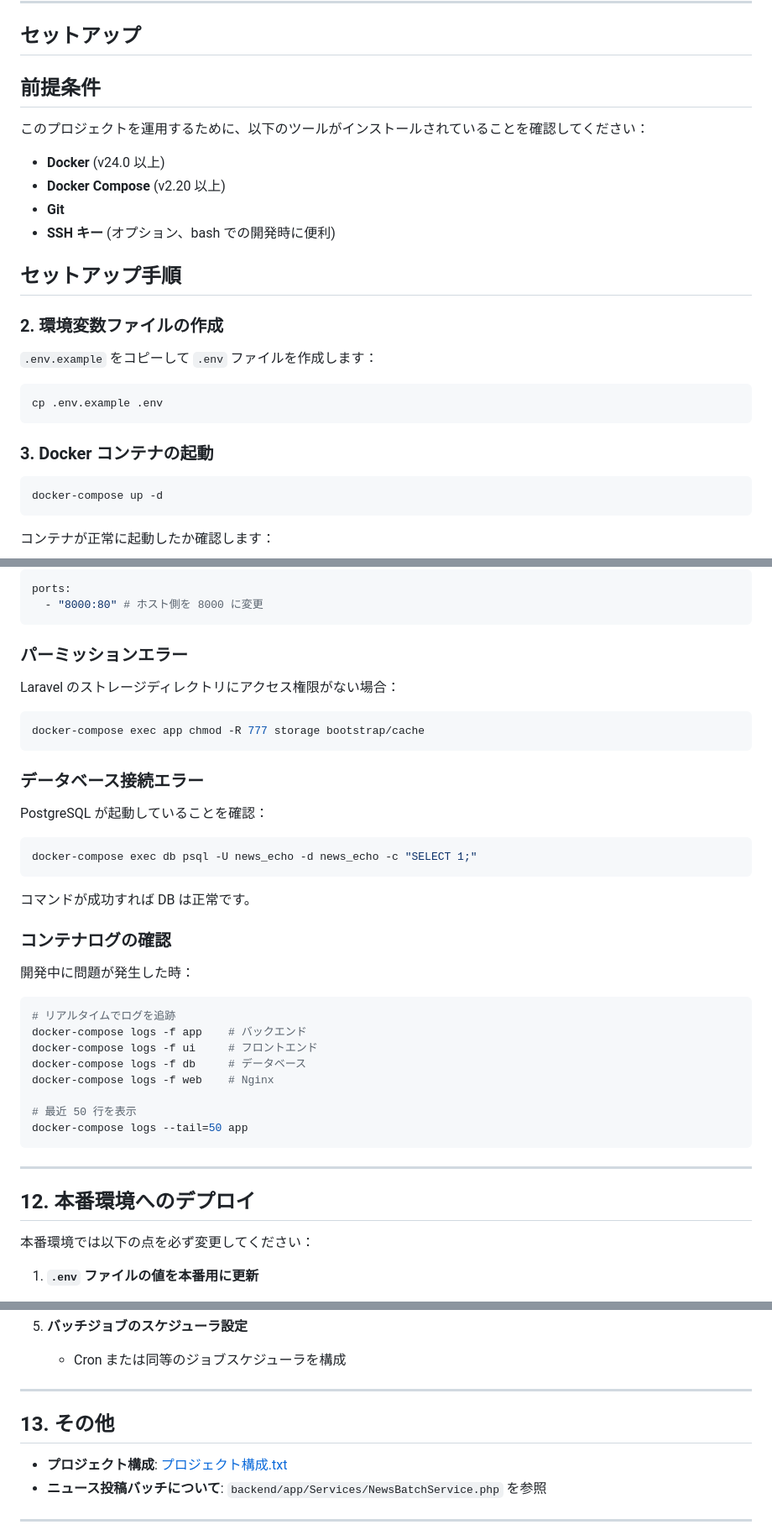
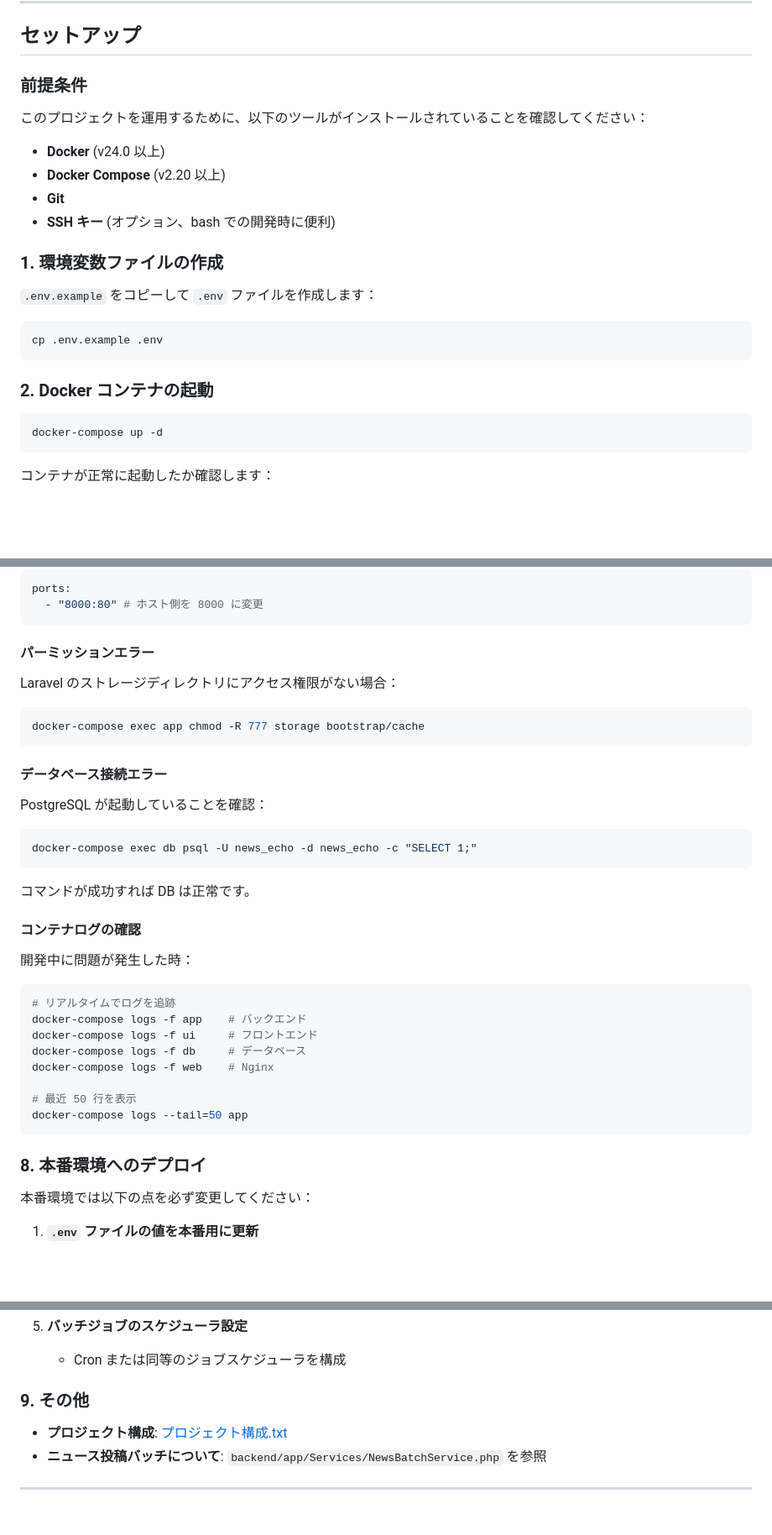
Before and after one commit to HasegawaTakatune/News-Echo, a Markdown page: README.md, 3 parts joined by grey strips. Shown at 84% size. GitHub-like rendering; blank space fills up the shorter version.

````diff
--- a/README.md
+++ b/README.md
@@ -41,7 +41,7 @@
 
 ## セットアップ
 
-## 前提条件
+### 前提条件
 
 このプロジェクトを運用するために、以下のツールがインストールされていることを確認してください：
 
@@ -50,9 +50,7 @@
 - **Git**
 - **SSH キー** (オプション、bash での開発時に便利)
 
-## セットアップ手順
-
-### 2. 環境変数ファイルの作成
+### 1. 環境変数ファイルの作成
 
 `.env.example` をコピーして `.env` ファイルを作成します：
 
@@ -60,7 +58,7 @@
 cp .env.example .env
 ```
 
-### 3. Docker コンテナの起動
+### 2. Docker コンテナの起動
 
 ```bash
 docker-compose up -d
@@ -179,7 +179,7 @@ ports:
   - "8000:80" # ホスト側を 8000 に変更
 ```
 
-### パーミッションエラー
+#### パーミッションエラー
 
 Laravel のストレージディレクトリにアクセス権限がない場合：
 
@@ -187,7 +187,7 @@ Laravel のストレージディレクトリにアクセス権限がない場合
 docker-compose exec app chmod -R 777 storage bootstrap/cache
 ```
 
-### データベース接続エラー
+#### データベース接続エラー
 
 PostgreSQL が起動していることを確認：
 
@@ -197,7 +197,7 @@ docker-compose exec db psql -U news_echo -d news_echo -c "SELECT 1;"
 
 コマンドが成功すれば DB は正常です。
 
-### コンテナログの確認
+#### コンテナログの確認
 
 開発中に問題が発生した時：
 
@@ -212,9 +212,7 @@ docker-compose logs -f web    # Nginx
 docker-compose logs --tail=50 app
 ```
 
----
-
-## 12. 本番環境へのデプロイ
+### 8. 本番環境へのデプロイ
 
 本番環境では以下の点を必ず変更してください：
 
@@ -240,9 +238,7 @@ docker-compose logs --tail=50 app
 5. **バッチジョブのスケジューラ設定**
    - Cron または同等のジョブスケジューラを構成
 
----
-
-## 13. その他
+### 9. その他
 
 - **プロジェクト構成**: [プロジェクト構成.txt](プロジェクト構成.txt)
 - **ニュース投稿バッチについて**: `backend/app/Services/NewsBatchService.php` を参照
````
Also changed, not shown: other parts of README.md (+18 -16 lines).
